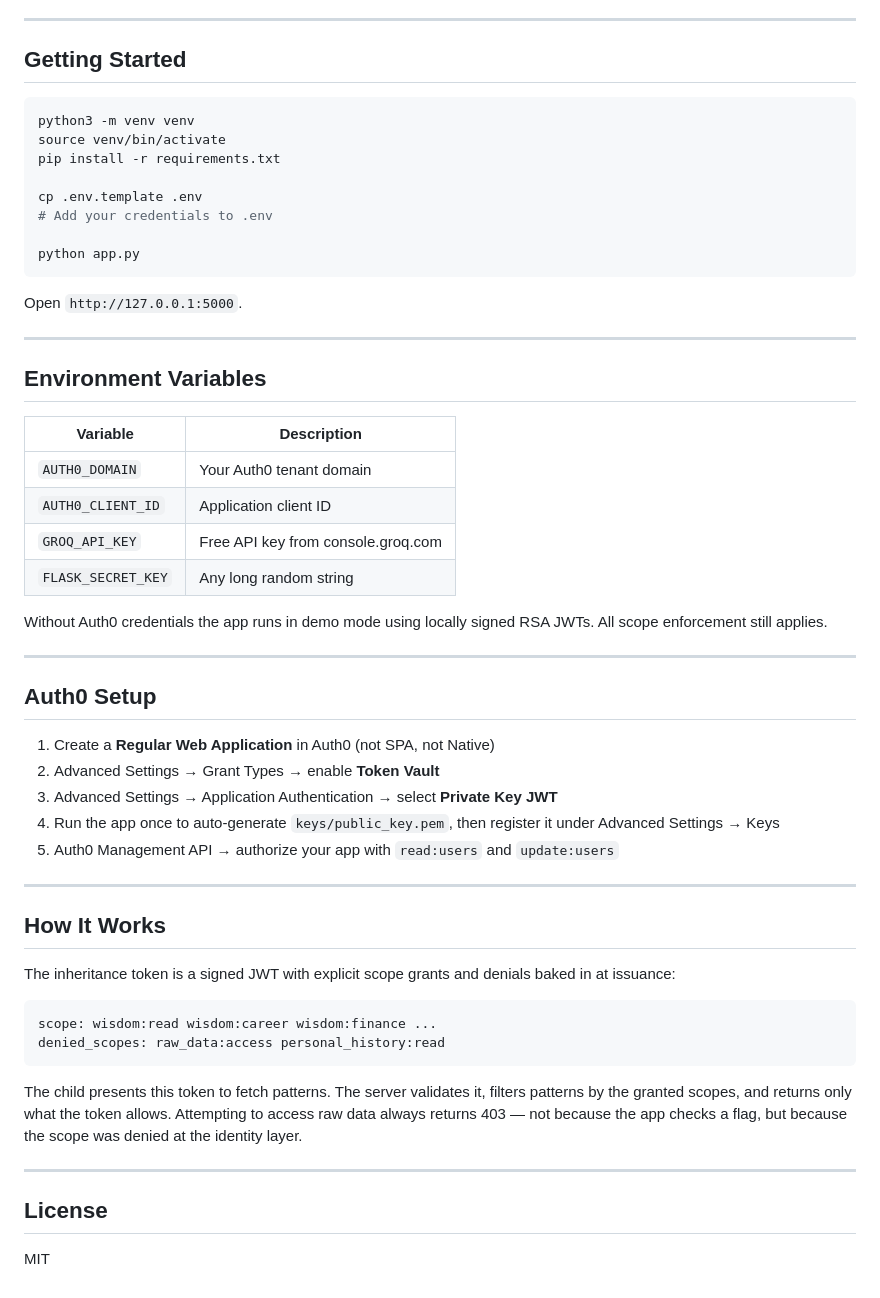
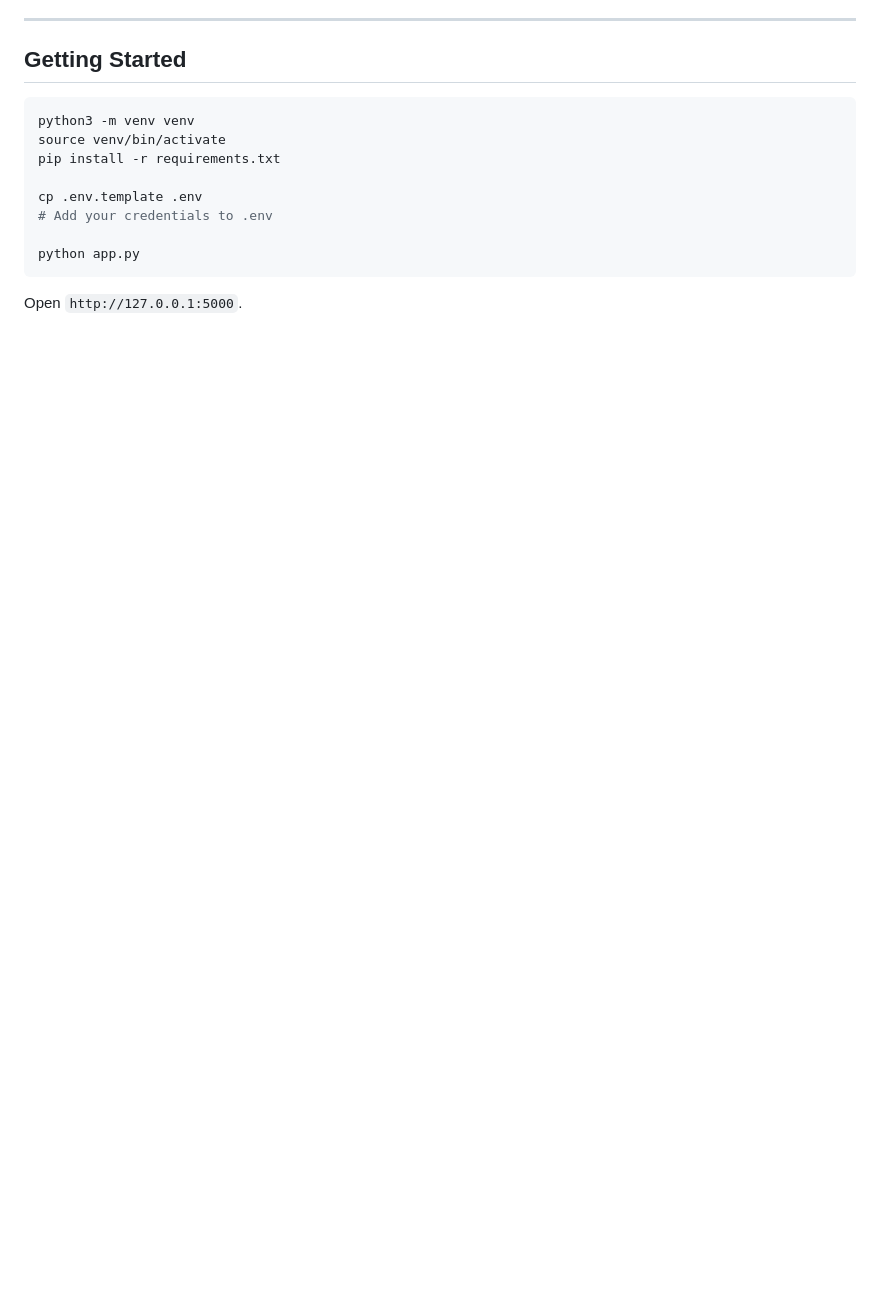
Before and after one commit to SantoshAdabala/TheInheritableAgent, a Markdown page: README.md, the part around one of its changes. GitHub-like rendering; blank space fills up the shorter version.

````diff
--- a/README.md
+++ b/README.md
@@ -35,45 +47,3 @@ python app.py
 ```
 
 Open `http://127.0.0.1:5000`.
-
----
-
-## Environment Variables
-
-| Variable | Description |
-|---|---|
-| `AUTH0_DOMAIN` | Your Auth0 tenant domain |
-| `AUTH0_CLIENT_ID` | Application client ID |
-| `GROQ_API_KEY` | Free API key from console.groq.com |
-| `FLASK_SECRET_KEY` | Any long random string |
-
-Without Auth0 credentials the app runs in demo mode using locally signed RSA JWTs. All scope enforcement still applies.
-
----
-
-## Auth0 Setup
-
-1. Create a **Regular Web Application** in Auth0 (not SPA, not Native)
-2. Advanced Settings → Grant Types → enable **Token Vault**
-3. Advanced Settings → Application Authentication → select **Private Key JWT**
-4. Run the app once to auto-generate `keys/public_key.pem`, then register it under Advanced Settings → Keys
-5. Auth0 Management API → authorize your app with `read:users` and `update:users`
-
----
-
-## How It Works
-
-The inheritance token is a signed JWT with explicit scope grants and denials baked in at issuance:
-
-```
-scope: wisdom:read wisdom:career wisdom:finance ...
-denied_scopes: raw_data:access personal_history:read
-```
-
-The child presents this token to fetch patterns. The server validates it, filters patterns by the granted scopes, and returns only what the token allows. Attempting to access raw data always returns 403 — not because the app checks a flag, but because the scope was denied at the identity layer.
-
----
-
-## License
-
-MIT
````
Also changed, not shown: other parts of README.md (+12 -0 lines).
